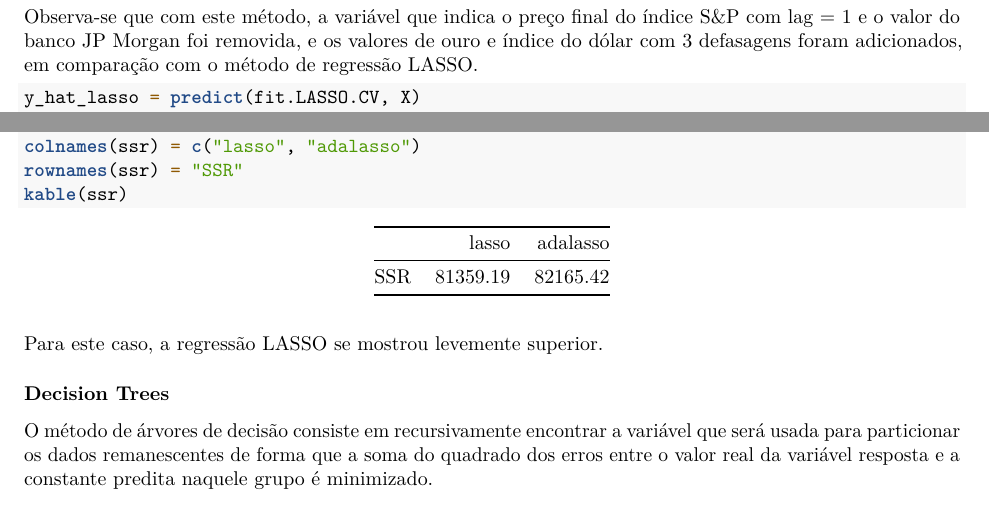
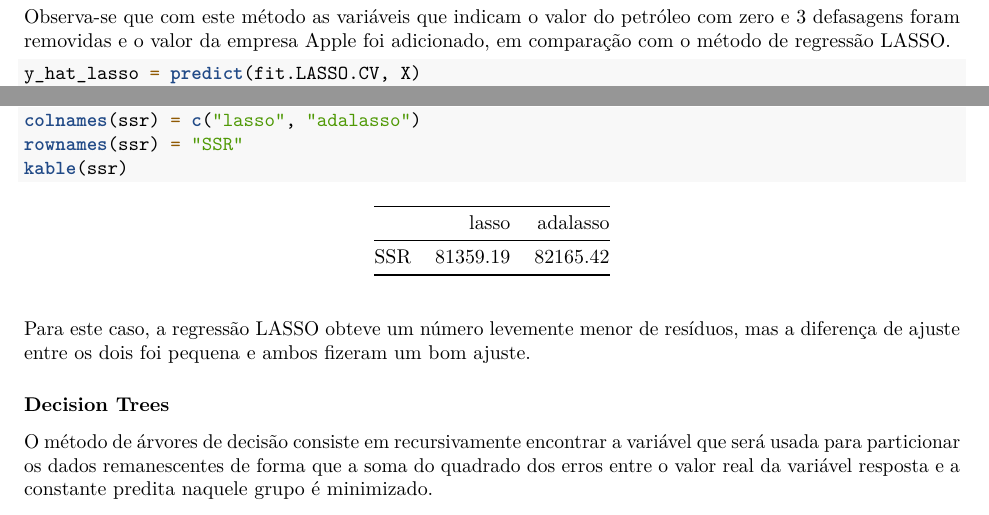
Before and after one commit to taisbellini/series-temporais, an R Markdown document (prova/Prova_TaisBellini_205650.Rmd): two parts of pages 23 and 24 of 35, joined at a grey line, cut at the place of the change. Rendered offline with R 4.5, knitr and Pandoc, then LaTeX, with nearby package versions; some code elsewhere in the file could not run offline.

Commit message:
adaLasso revisado

````diff
--- a/prova/Prova_TaisBellini_205650.Rmd
+++ b/prova/Prova_TaisBellini_205650.Rmd
@@ -825,7 +825,7 @@ colnames(lasso_coefs) = c("adaLASSO", "LASSO")
 kable(lasso_coefs)
 ```
 
-Observa-se que com este método, a variável que indica o preço final do índice S&P com lag = 1 e o valor do banco JP Morgan foi removida, e os valores de ouro e índice do dólar com 3 defasagens foram adicionados, em comparação com o método de regressão LASSO.
+Observa-se que com este método as variáveis que indicam o valor do petróleo com zero e 3 defasagens foram removidas e o valor da empresa Apple foi adicionado, em comparação com o método de regressão LASSO.
 
 ```{r}
 y_hat_lasso = predict(fit.LASSO.CV, X)
@@ -852,7 +852,7 @@ rownames(ssr) = "SSR"
 kable(ssr)
 ```
 
-Para este caso, a regressão LASSO se mostrou levemente superior.
+Para este caso, a regressão LASSO obteve um número levemente menor de resíduos, mas a diferença de ajuste entre os dois foi pequena e ambos fizeram um bom ajuste.
 
 ### Decision Trees
 
````
